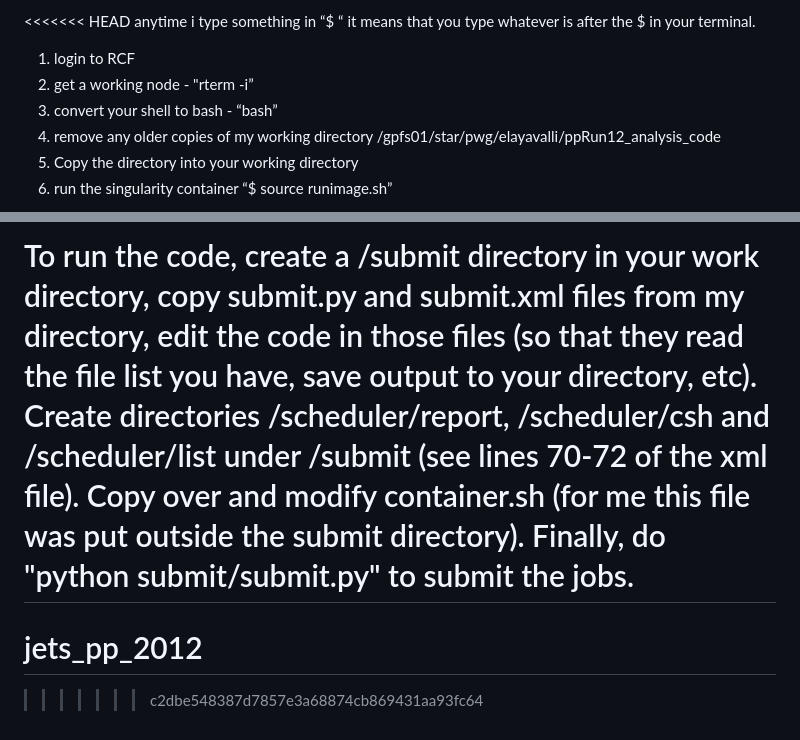
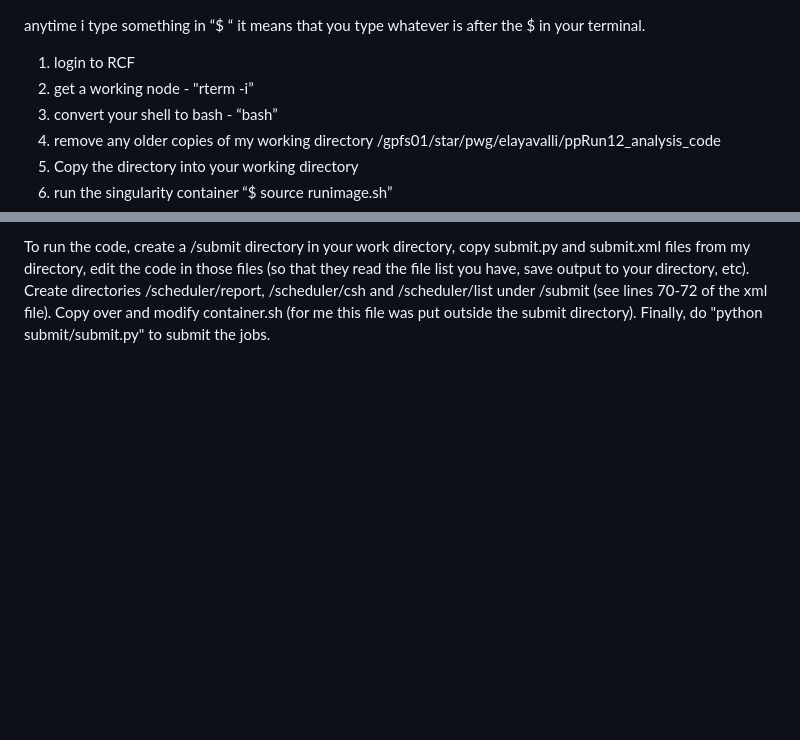
Before and after one commit to aprozo/jets_pp_2012, a Markdown page: README.md, 2 parts joined by grey strips. GitHub-like rendering; blank space fills up the shorter version.

```diff
--- a/README.md
+++ b/README.md
@@ -1,4 +1,4 @@
-<<<<<<< HEAD
+
 anytime i type something in “$ “ it means that you type whatever is after the $ in your terminal.
 
 1. login to RCF
@@ -30,6 +30,3 @@ submit.xml - Line 35 allows us to enter the container. This is the equivalent of
 container.sh (/gpfs01/star/pwg/youqi/run12/ppRun12_analysis_code/container.sh) - this contains the command lines to run the code and takes in arguments from submit.xml. $1 corresponds to the data_file variable in submit.xml
 
 To run the code, create a /submit directory in your work directory, copy submit.py and submit.xml files from my directory, edit the code in those files (so that they read the file list you have, save output to your directory, etc). Create directories /scheduler/report, /scheduler/csh and /scheduler/list under /submit (see lines 70-72 of the xml file). Copy over and modify container.sh (for me this file was put outside the submit directory). Finally, do "python submit/submit.py" to submit the jobs.
-=======
-# jets_pp_2012
->>>>>>> c2dbe548387d7857e3a68874cb869431aa93fc64
```
